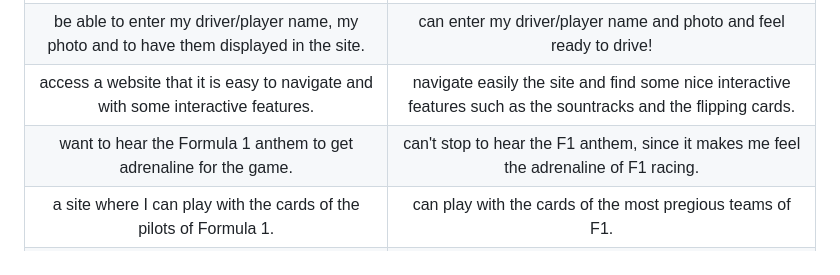
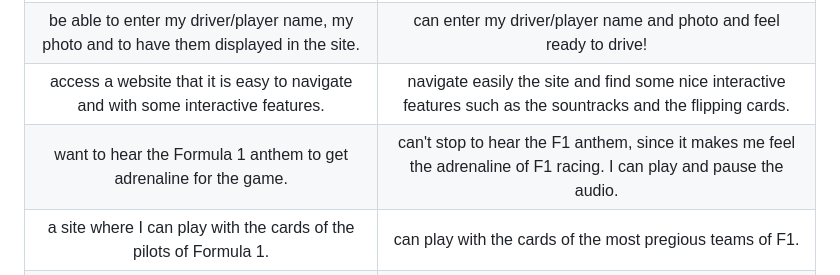
Before and after one commit to aedoardo1990/2nd_Project, a Markdown page: README.md, the part around the change. Rendered like a GitHub page.

Commit message:
correct typo in readme

```diff
--- a/README.md
+++ b/README.md
@@ -319,7 +319,7 @@ My mentor, my family and friends checked the site and helped to identify bugs an
 | know who is Super Max. | can get more information about Super Max by clicking on the link redirecting to his Wikipedia page. |
 | be able to enter my driver/player name, my photo and to have them displayed in the site.| can enter my driver/player name and photo and feel ready to drive! |
 | access a website that it is easy to navigate and with some interactive features.| navigate easily the site and find some nice interactive features such as the sountracks and the flipping cards. |
-| want to hear the Formula 1 anthem to get adrenaline for the game.| can't stop to hear the F1 anthem, since it makes me feel the adrenaline of F1 racing.|
+| want to hear the Formula 1 anthem to get adrenaline for the game.| can't stop to hear the F1 anthem, since it makes me feel the adrenaline of F1 racing. I can play and pause the audio. |
 | a site where I can play with the cards of the pilots of Formula 1. | can play with the cards of the most pregious teams of F1. |
 | feel the atmosphere of Formula 1 races through a website with captivating design. | recognize the logo, the pilots and soundtracks of F1, I can feel the atmosphere of a Grand Prix. |
 | have a game based on time speed. | see a timer with my gaming time. It is not so easy to get the Pole Position but I love the challenge. |
```
